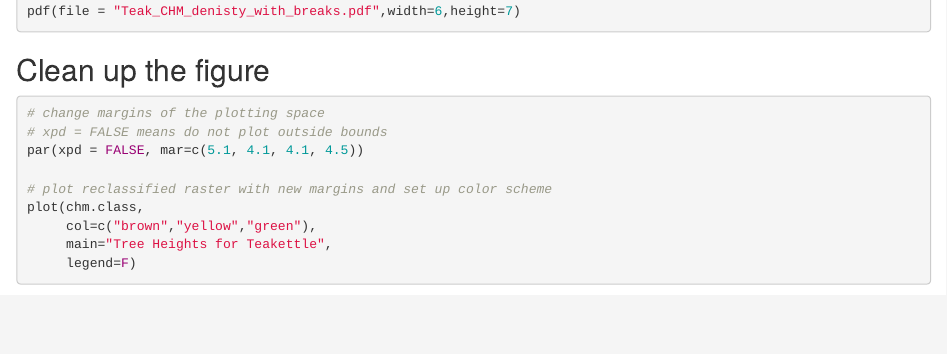
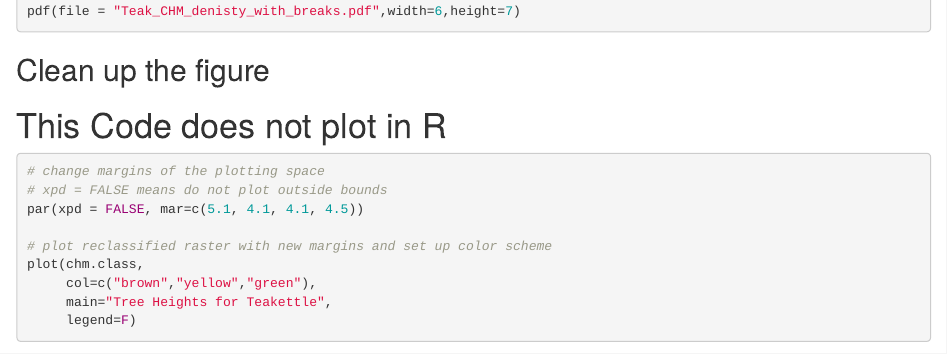
Before and after one commit to cassondrawalker/tuesday_pm_functional, an R Markdown document (tuesday_pm_functional.Rmd): the page in a window 1100 px wide, from 2420 px down. Rendered offline with R 4.5, knitr and Pandoc, with nearby package versions; some code elsewhere in the file could not run offline.

Commit message:
changing rmd

````diff
--- a/tuesday_pm_functional.Rmd
+++ b/tuesday_pm_functional.Rmd
@@ -100,7 +100,7 @@ pdf(file = "Teak_CHM_denisty_with_breaks.pdf",width=6,height=7)
 ```
 
 ## Clean up the figure
-
+# This Code does not plot in R
 ``` {r figure_options}
 
 # change margins of the plotting space
````
